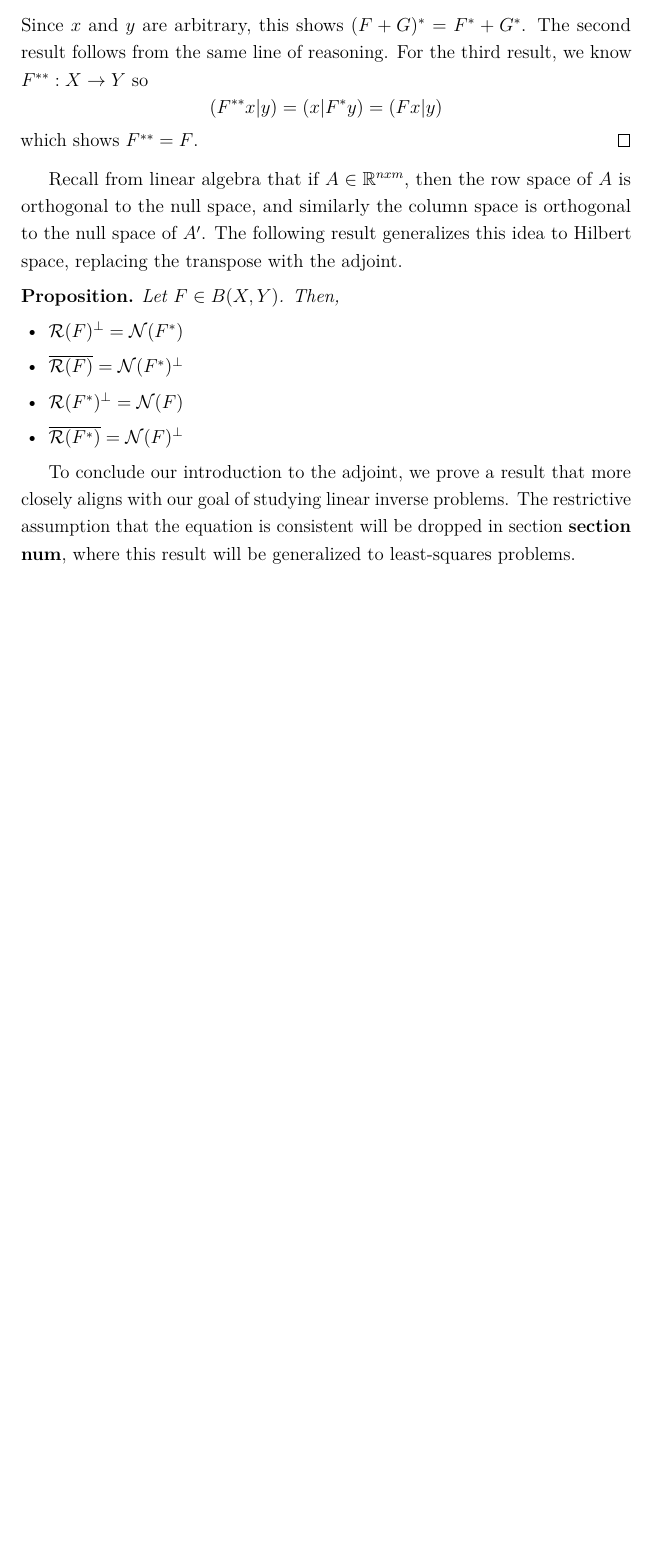
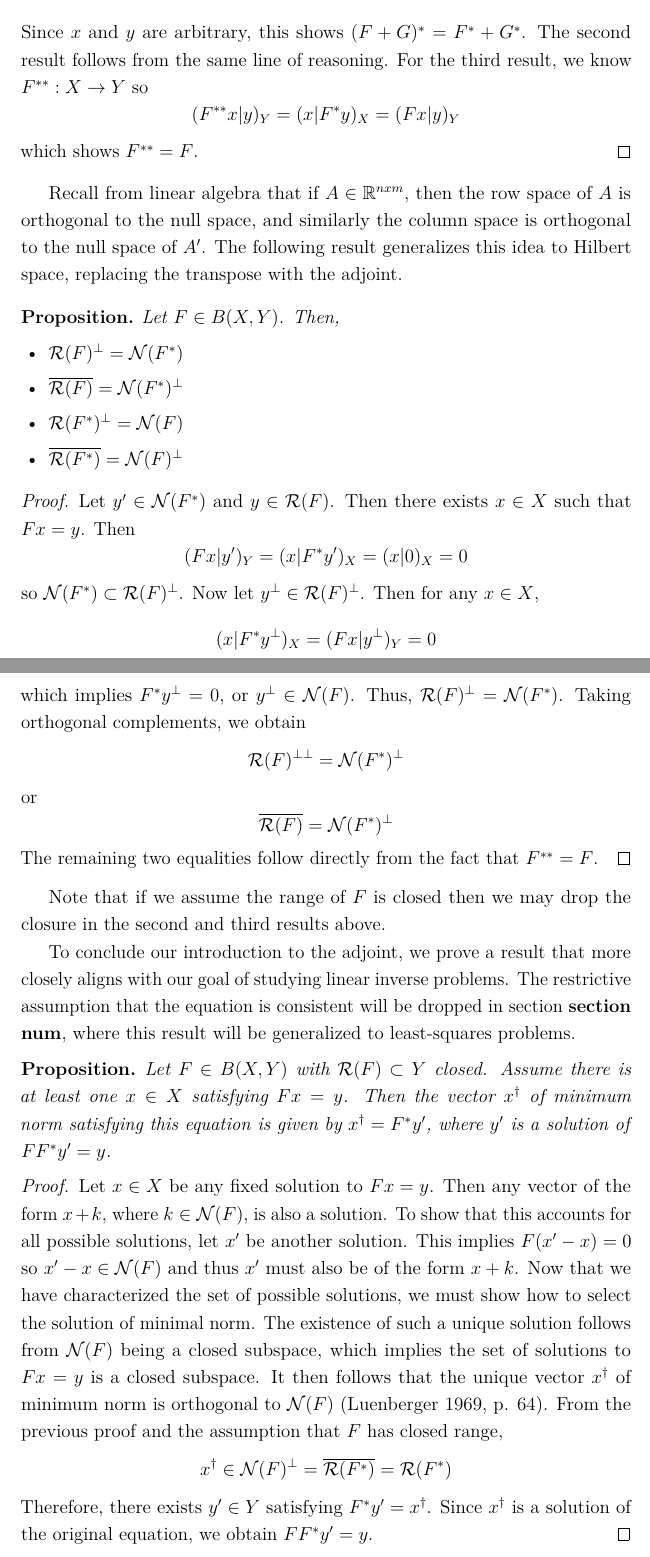
Before and after one commit to arob5/inverse-problems-paper, a LaTeX document (intro_to_inverse_problems.tex): part of page 7 of 11 before the commit and two parts of pages 7 and 8 of 12 after it, the two joined at a grey line, cut so that both start at the same text, the shorter picture padded with empty space. Compiled offline with pdfLaTeX.

Commit message:
Finished section on adjoints

```diff
--- a/intro_to_inverse_problems.tex
+++ b/intro_to_inverse_problems.tex
@@ -244,7 +244,3 @@ Let $F, G \in B(X, Y)$ and $\alpha \in \mathbb{R}$. Then,
 \begin{proof}
 The first result follows from definition of adjoint and linearity of the inner product.
 \begin{align*}
-(x|(F + G)^*y) &= ((F + G)x|y) \\
-                       &= (Fx|y) + (Gx|y) \\
-                       &= (x|F^*y) + (x|G^*y) \\
-                       &= (x|F^*y + G^*y)
@@ -252,7 +252,7 @@ The first result follows from definition of adjoint and linearity of the inner p
 Since $x$ and $y$ are arbitrary, this shows $(F + G)^* = F^* + G^*$. The second result follows from the
 same line of reasoning. For the third result, we know $F^{**}: X \to Y$ so
 \begin{equation*}
-(F^{**}x|y) = (x|F^*y) = (Fx|y)
+(F^{**}x|y)_Y = (x|F^*y)_X = (Fx|y)_Y
 \end{equation*}
 which shows $F^{**} = F$.
 \end{proof}
@@ -271,10 +271,44 @@ Let $F \in B(X, Y)$. Then,
 \end{itemize}
 \end{prop}
 
+\begin{proof}
+Let $y^\prime \in \mathcal{N}(F^*)$ and $y \in \mathcal{R}(F)$. Then there exists $x \in X$
+such that $Fx = y$. Then \[(Fx|y^\prime)_Y = (x|F^*y^\prime)_X = (x|0)_X = 0\]
+so $\mathcal{N}(F^*) \subset \mathcal{R}(F)^\perp$. Now let $y^\perp \in \mathcal{R}(F)^\perp$.
+Then for any $x \in X$, \[(x|F^*y^\perp)_X = (Fx|y^\perp)_Y = 0\]
+which implies $F^*y^\perp = 0$, or $y^\perp \in \mathcal{N}(F)$.
+Thus, $\mathcal{R}(F)^\perp = \mathcal{N}(F^*)$. Taking orthogonal complements, we obtain
+\[\mathcal{R}(F)^{\perp\perp} = \mathcal{N}(F^*)^\perp\]
+or
+\[\overline{\mathcal{R}(F)} = \mathcal{N}(F^*)^\perp\]
+The remaining two equalities follow directly from the fact that $F^{**} = F$.
+\end{proof}
+
+
+Note that if we assume the range of $F$ is closed then we may drop the closure in the second and third
+results above.
 
 To conclude our introduction to the adjoint, we prove a result that more closely aligns with our goal of studying
 linear inverse problems. The restrictive assumption that the equation is consistent will be dropped in section
 \textbf{section num}, where this result will be generalized to least-squares problems.
+\begin{prop}
+Let $F \in B(X, Y)$ with $\mathcal{R}(F) \subset Y$ closed. Assume there is at least one $x \in X$ satisfying
+$Fx = y$. Then the vector $x^\dagger$ of minimum norm satisfying this equation is given by
+$x^\dagger = F^*y^\prime$, where $y^\prime$ is a solution of $FF^*y^\prime = y$.
+\end{prop}
+
+\begin{proof}
+Let $x \in X$ be any fixed solution to $Fx = y$. Then any vector of the form $x + k$, where $k \in \mathcal{N}(F)$,
+is also a solution. To show that this accounts for all possible solutions, let $x^\prime$ be another solution.
+This implies $F(x^\prime - x) = 0$ so $x^\prime - x \in \mathcal{N}(F)$ and thus $x^\prime$ must also be of the form
+$x + k$. Now that we have characterized the set of possible solutions, we must show how to select the solution
+of minimal norm. The existence of such a unique solution follows from $\mathcal{N}(F)$ being a closed subspace,
+which implies the set of solutions to $Fx = y$ is a closed subspace. It then follows that the unique vector $x^\dagger$
+of minimum norm is orthogonal to $\mathcal{N}(F)$ (Luenberger 1969, p. 64). From the previous proof and the assumption
+that $F$ has closed range, \[x^\dagger \in \mathcal{N}(F)^\perp = \overline{\mathcal{R}(F^*)} = \mathcal{R}(F^*)\]
+Therefore, there exists $y^\prime \in Y$ satisfying $F^*y^\prime = x^\dagger$. Since $x^\dagger$ is a solution of
+the original equation, we obtain $FF^*y^\prime = y$.
+\end{proof}
 
 
 
```
Also changed, not shown: intro_to_inverse_problems.tex (10 more changed lines).
